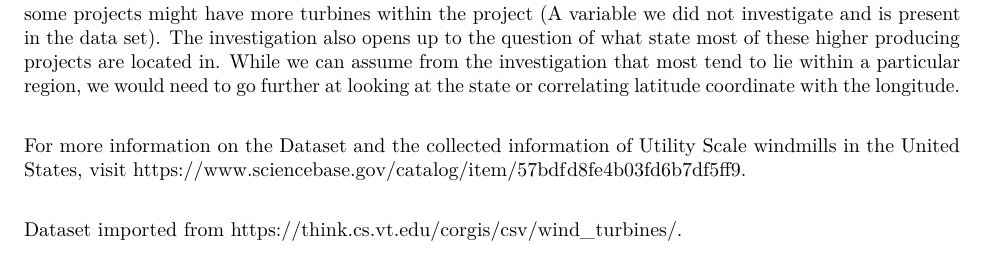
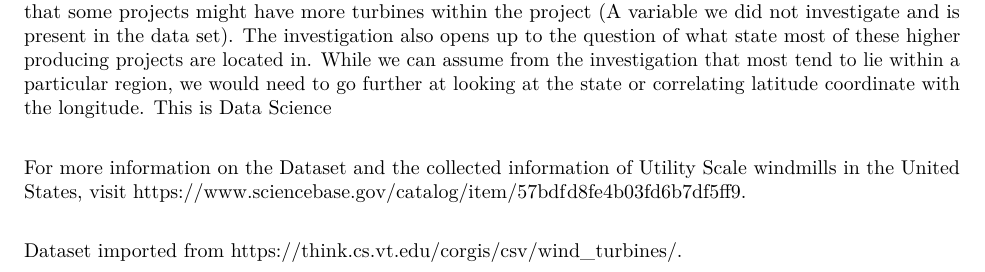
Before and after one commit to AleJandroZam14/PracticeRepo, an R Markdown document (Zamudio_Project1.Rmd): part of page 3 of 3, cut so that both start at the same text. Rendered offline with R 4.5, knitr and Pandoc, then LaTeX, with nearby package versions; some code elsewhere in the file could not run offline.

Commit message:
Update Zamudio_Project1.Rmd

```diff
--- a/Zamudio_Project1.Rmd
+++ b/Zamudio_Project1.Rmd
@@ -88,7 +88,7 @@ Photo above is included for reference to longitudinal coordinates
 
 # **Conclusion**
 
-Through the investigation done to compare the variables with the Project Capacity, we can overall determine that much of the higher energy producing Turbine projects are centered towards the Mid and Southwest as a whole. The rotor diameters correlate to the total amount of capacity being produced, however the specific capacities of the Turbines themselves may not correlate to higher project capacities. This may suggest that some projects might have more turbines within the project (A variable we did not investigate and is present in the data set). The investigation also opens up to the question of what state most of these higher producing projects are located in. While we can assume from the investigation that most tend  to lie within a particular region, we would need to go further at looking at the state or correlating latitude coordinate with the longitude. \
+Through the investigation done to compare the variables with the Project Capacity, we can overall determine that much of the higher energy producing Turbine projects are centered towards the Mid and Southwest as a whole. The rotor diameters correlate to the total amount of capacity being produced, however the specific capacities of the Turbines themselves may not correlate to higher project capacities. This may suggest that some projects might have more turbines within the project (A variable we did not investigate and is present in the data set). The investigation also opens up to the question of what state most of these higher producing projects are located in. While we can assume from the investigation that most tend  to lie within a particular region, we would need to go further at looking at the state or correlating latitude coordinate with the longitude. This is Data Science\
 
 For more information on the Dataset and the collected information of Utility Scale windmills in the United States, visit https://www.sciencebase.gov/catalog/item/57bdfd8fe4b03fd6b7df5ff9. \
 
```
